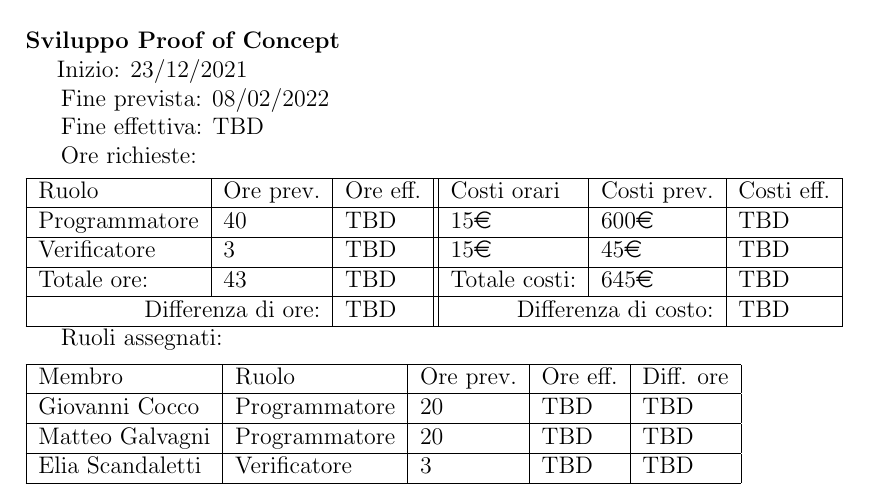
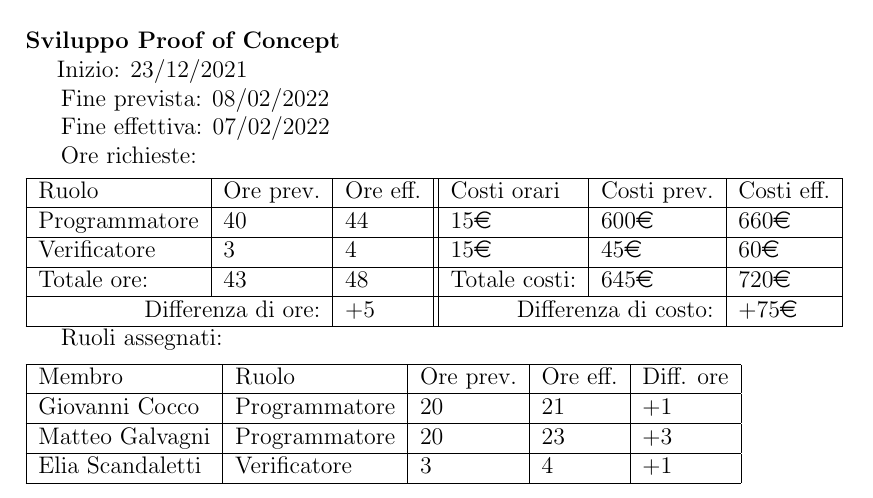
Before and after one commit to iota97/WinningSoftwareSolution, a LaTeX document (docs/esterni/piano_di_progetto/piano_di_progetto.tex): part of page 4 of 5, cut so that both start at the same text. Compiled offline with pdfLaTeX.

Commit message:
PdP - chiusura Sviluppo PoC

```diff
--- a/docs/esterni/piano_di_progetto/piano_di_progetto.tex
+++ b/docs/esterni/piano_di_progetto/piano_di_progetto.tex
@@ -134,23 +134,23 @@ Giovanni Cocco & Verificatore & 3 & 0.5 & -2.5 \\\hline
 \paragraph{Sviluppo Proof of Concept}
 Inizio: 23/12/2021\par
 Fine prevista: 08/02/2022\par
-Fine effettiva: TBD
+Fine effettiva: 07/02/2022
 
 Ore richieste:\\[0.5em]
 \begin{tabular}{|l|l|l||l|l|l|l|}\hline
 Ruolo & Ore prev. & Ore eff. & Costi orari & Costi prev. & Costi eff.\\\hline
-Programmatore & 40 & TBD & 15\euro & 600\euro & TBD \\\hline
-Verificatore & 3 & TBD & 15\euro & 45\euro & TBD \\\hline
-Totale ore: & 43 & TBD & Totale costi: & 645\euro & TBD \\\hline
-\multicolumn{2}{|r|}{Differenza di ore:} & TBD & \multicolumn{2}{r|}{Differenza di costo:} & TBD \\\hline
+Programmatore & 40 & 44 & 15\euro & 600\euro & 660\euro \\\hline
+Verificatore & 3 & 4 & 15\euro & 45\euro & 60\euro \\\hline
+Totale ore: & 43 & 48 & Totale costi: & 645\euro & 720\euro \\\hline
+\multicolumn{2}{|r|}{Differenza di ore:} & +5 & \multicolumn{2}{r|}{Differenza di costo:} & +75\euro \\\hline
 \end{tabular}
 
 Ruoli assegnati:\\[0.5em]
 \begin{tabular}{|l|l|l|l|l|}\hline
 Membro & Ruolo & Ore prev. & Ore eff. & Diff. ore \\\hline
-Giovanni Cocco & Programmatore & 20 & TBD & TBD \\\hline
-Matteo Galvagni & Programmatore & 20 & TBD & TBD \\\hline
-Elia Scandaletti & Verificatore & 3 & TBD & TBD \\\hline
+Giovanni Cocco & Programmatore & 20 & 21 & +1 \\\hline
+Matteo Galvagni & Programmatore & 20 & 23 & +3 \\\hline
+Elia Scandaletti & Verificatore & 3 & 4 & +1 \\\hline
 \end{tabular}
 
 \paragraph{Presentazione Proof of Concept}
```
